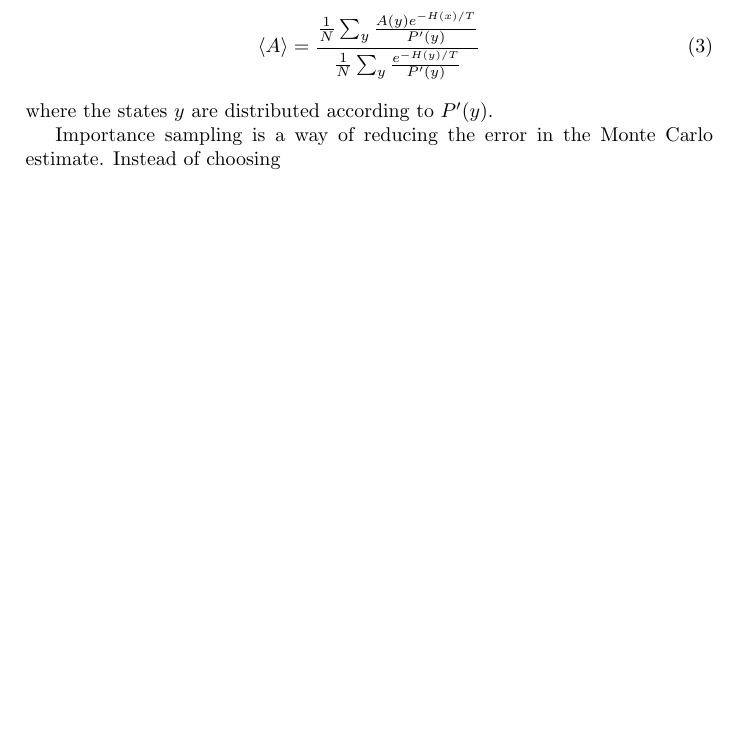
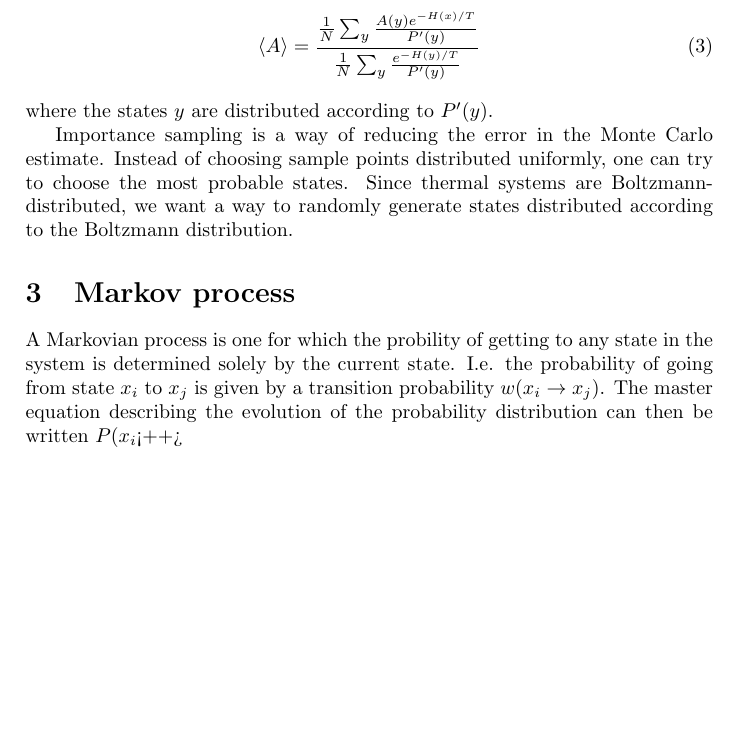
Before and after one commit to simonsandell/thesis-project, a LaTeX document (doc/doc.tex): part of page 1 of 2, cut so that both start at the same text, the shorter picture padded with empty space. Compiled offline with pdfLaTeX.

Commit message:
minor changes

```diff
--- a/doc/doc.tex
+++ b/doc/doc.tex
@@ -29,7 +29,10 @@ However, the Boltzmann distribution may be unsuitable for some systems/configura
  where the states $y$ are distributed according to $P'(y)$.
 
  \\
- Importance sampling is a way of reducing the error in the Monte Carlo estimate. Instead of choosing
+ Importance sampling is a way of reducing the error in the Monte Carlo estimate. Instead of choosing sample points distributed uniformly, one can try to choose the most probable states. Since thermal systems are Boltzmann-distributed, we want a way to randomly generate states distributed according to the Boltzmann distribution.
+ \section{Markov process}
+ A Markovian process is one for which the probility of getting to any state in the system is determined solely by the current state. I.e. the probability of going from state $x_i$ to $x_{j}$ is given by a transition probability $w(x_i \rightarrow x_j)$. The master equation describing the evolution of the probability distribution can then be written $P(x_i $<++>
+
 \section{Detailed Balance}
 \section{Wolff Algorithm}
 
```
Also changed, not shown: 2 other files.
